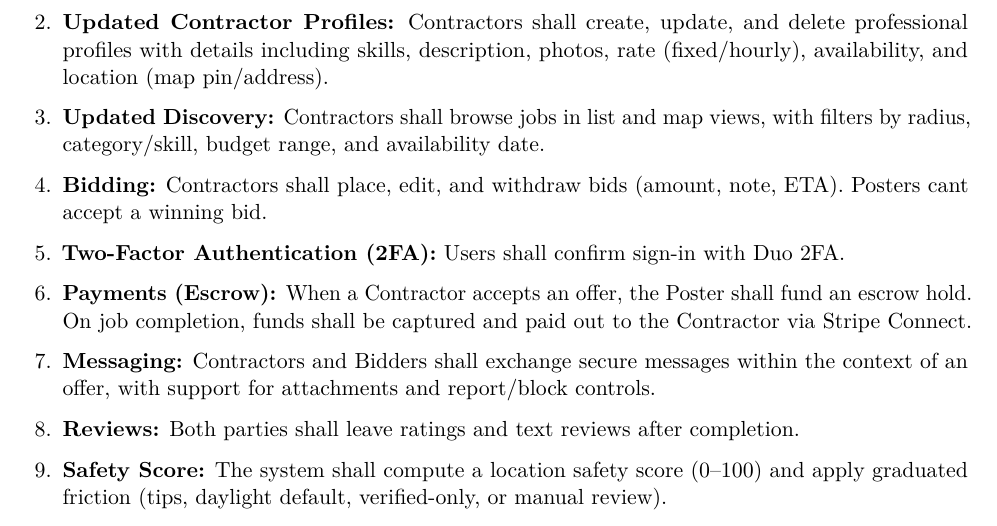
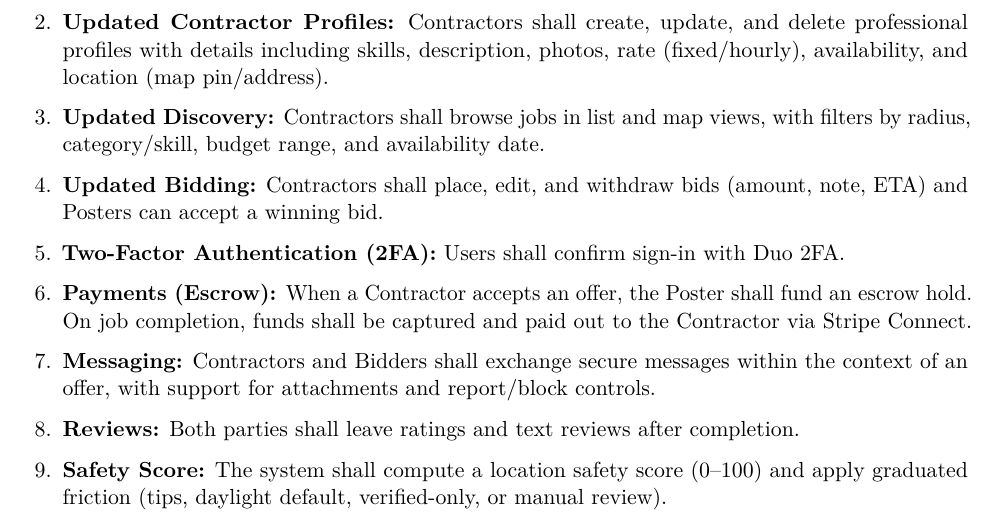
Before and after one commit to tjung-git/OpenBid-Map-first-Bidding-Markplace, a LaTeX document (documentation/2.2 Full Documentation, Prototype, Presentation/main.tex): part of page 3 of 24, cut so that both start at the same text. Compiled offline with pdfLaTeX.

Commit message:
Updated bidding FR in requirements section

```diff
--- a/documentation/2.2 Full Documentation, Prototype, Presentation/main.tex
+++ b/documentation/2.2 Full Documentation, Prototype, Presentation/main.tex
@@ -91,7 +91,7 @@ Note that all prototype features will also be included in the production app (wi
   \item \textbf{Updated Account \& Identity:} Users shall be able to sign up and sign in via email+password (authentication to be handled by firebase auth). Mandatory KYC must be completed via Stripe Identity before Contracters can bid or Posters can create jobs.
   \item \textbf{Updated Contractor Profiles:} Contractors shall create, update, and delete professional profiles with details including skills, description, photos, rate (fixed/hourly), availability, and location (map pin/address).
   \item \textbf{Updated Discovery:} Contractors shall browse jobs in list and map views, with filters by radius, category/skill, budget range, and availability date.
-  \item \textbf{Bidding:} Contractors shall place, edit, and withdraw bids (amount, note, ETA). Posters cant accept a winning bid.
+  \item \textbf{Updated Bidding:} Contractors shall place, edit, and withdraw bids (amount, note, ETA) and Posters can accept a winning bid.
   \item \textbf{Two-Factor Authentication (2FA):} Users shall confirm sign-in with Duo 2FA.
   \item \textbf{Payments (Escrow):}  When a Contractor accepts an offer, the Poster shall fund an escrow hold. On job completion, funds shall be captured and paid out to the Contractor via Stripe Connect.
   \item \textbf{Messaging:} Contractors and Bidders shall exchange secure messages within the context of an offer, with support for attachments and report/block controls.
```
